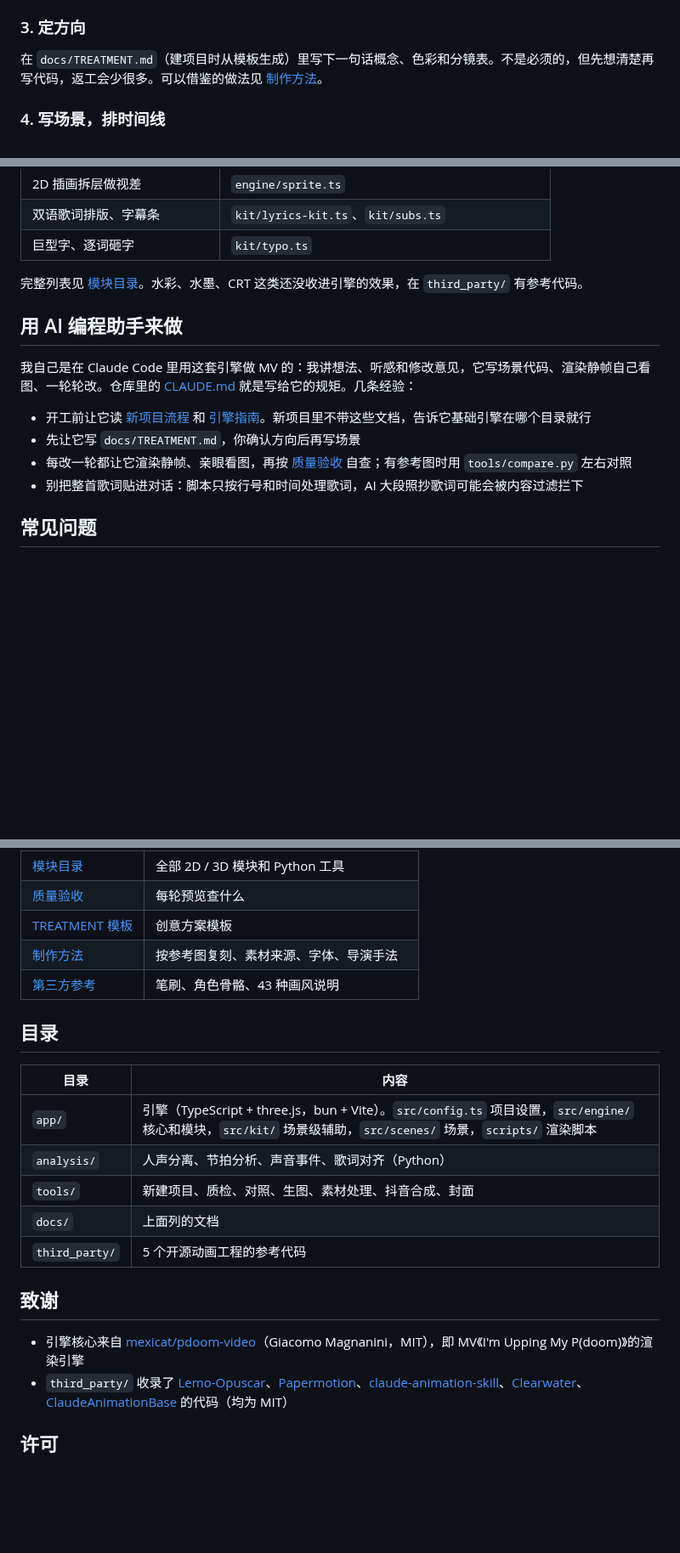
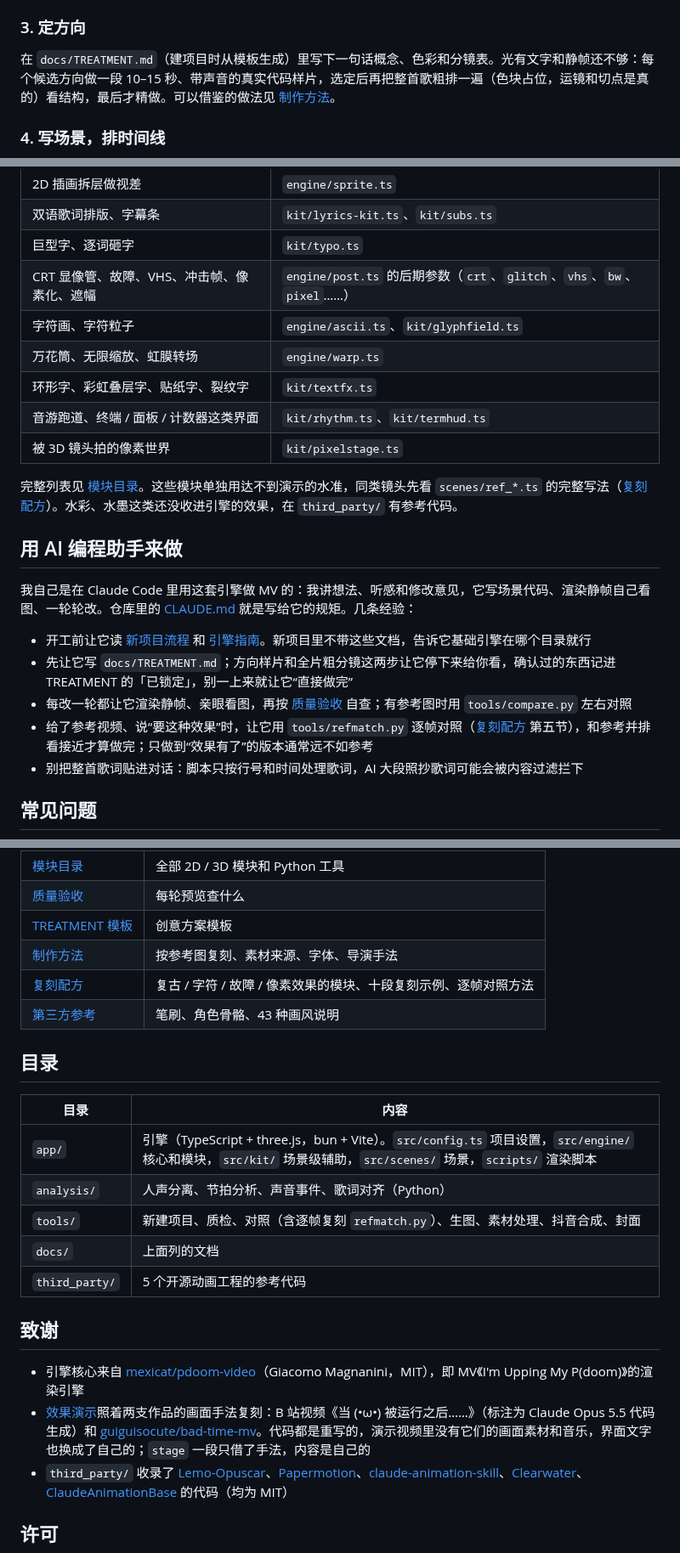
Before and after one commit to xiaoming6680/xm-video-engine, a Markdown page: README.md, 3 parts joined by grey strips. Shown at 85% size. GitHub-like rendering; blank space fills up the shorter version.

```diff
--- a/README.md
+++ b/README.md
@@ -124,7 +146,7 @@ ffprobe -v quiet -show_entries format_tags=LYRICS -of default=nw=1:nk=1 歌.flac
 
 ### 3. 定方向
 
-在 `docs/TREATMENT.md`（建项目时从模板生成）里写下一句话概念、色彩和分镜表。不是必须的，但先想清楚再写代码，返工会少很多。可以借鉴的做法见 [制作方法](docs/方法.md)。
+在 `docs/TREATMENT.md`（建项目时从模板生成）里写下一句话概念、色彩和分镜表。光有文字和静帧还不够：每个候选方向做一段 10–15 秒、带声音的真实代码样片，选定后再把整首歌粗排一遍（色块占位，运镜和切点是真的）看结构，最后才精做。可以借鉴的做法见 [制作方法](docs/方法.md)。
 
 ### 4. 写场景，排时间线
 
@@ -241,16 +265,23 @@ export default class Pulse extends Scene {
 | 2D 插画拆层做视差 | `engine/sprite.ts` |
 | 双语歌词排版、字幕条 | `kit/lyrics-kit.ts`、`kit/subs.ts` |
 | 巨型字、逐词砸字 | `kit/typo.ts` |
+| CRT 显像管、故障、VHS、冲击帧、像素化、遮幅 | `engine/post.ts` 的后期参数（`crt`、`glitch`、`vhs`、`bw`、`pixel`……） |
+| 字符画、字符粒子 | `engine/ascii.ts`、`kit/glyphfield.ts` |
+| 万花筒、无限缩放、虹膜转场 | `engine/warp.ts` |
+| 环形字、彩虹叠层字、贴纸字、裂纹字 | `kit/textfx.ts` |
+| 音游跑道、终端 / 面板 / 计数器这类界面 | `kit/rhythm.ts`、`kit/termhud.ts` |
+| 被 3D 镜头拍的像素世界 | `kit/pixelstage.ts` |
 
-完整列表见 [模块目录](docs/模块目录.md)。水彩、水墨、CRT 这类还没收进引擎的效果，在 `third_party/` 有参考代码。
+完整列表见 [模块目录](docs/模块目录.md)。这些模块单独用达不到演示的水准，同类镜头先看 `scenes/ref_*.ts` 的完整写法（[复刻配方](docs/复刻配方.md)）。水彩、水墨这类还没收进引擎的效果，在 `third_party/` 有参考代码。
 
 ## 用 AI 编程助手来做
 
 我自己是在 Claude Code 里用这套引擎做 MV 的：我讲想法、听感和修改意见，它写场景代码、渲染静帧自己看图、一轮轮改。仓库里的 [CLAUDE.md](CLAUDE.md) 就是写给它的规矩。几条经验：
 
 - 开工前让它读 [新项目流程](docs/新项目流程.md) 和 [引擎指南](docs/引擎指南.md)。新项目里不带这些文档，告诉它基础引擎在哪个目录就行
-- 先让它写 `docs/TREATMENT.md`，你确认方向后再写场景
+- 先让它写 `docs/TREATMENT.md`；方向样片和全片粗分镜这两步让它停下来给你看，确认过的东西记进 TREATMENT 的「已锁定」，别一上来就让它“直接做完”
 - 每改一轮都让它渲染静帧、亲眼看图，再按 [质量验收](docs/质量验收.md) 自查；有参考图时用 `tools/compare.py` 左右对照
+- 给了参考视频、说“要这种效果”时，让它用 `tools/refmatch.py` 逐帧对照（[复刻配方](docs/复刻配方.md) 第五节），和参考并排看接近才算做完；只做到“效果有了”的版本通常远不如参考
 - 别把整首歌词贴进对话：脚本只按行号和时间处理歌词，AI 大段照抄歌词可能会被内容过滤拦下
 
 ## 常见问题
@@ -277,6 +308,7 @@ export default class Pulse extends Scene {
 | [质量验收](docs/质量验收.md) | 每轮预览查什么 |
 | [TREATMENT 模板](docs/TREATMENT模板.md) | 创意方案模板 |
 | [制作方法](docs/方法.md) | 按参考图复刻、素材来源、字体、导演手法 |
+| [复刻配方](docs/复刻配方.md) | 复古 / 字符 / 故障 / 像素效果的模块、十段复刻示例、逐帧对照方法 |
 | [第三方参考](third_party/README.md) | 笔刷、角色骨骼、43 种画风说明 |
 
 ## 目录
@@ -285,13 +317,14 @@ export default class Pulse extends Scene {
 |---|---|
 | `app/` | 引擎（TypeScript + three.js，bun + Vite）。`src/config.ts` 项目设置，`src/engine/` 核心和模块，`src/kit/` 场景级辅助，`src/scenes/` 场景，`scripts/` 渲染脚本 |
 | `analysis/` | 人声分离、节拍分析、声音事件、歌词对齐（Python） |
-| `tools/` | 新建项目、质检、对照、生图、素材处理、抖音合成、封面 |
+| `tools/` | 新建项目、质检、对照（含逐帧复刻 `refmatch.py`）、生图、素材处理、抖音合成、封面 |
 | `docs/` | 上面列的文档 |
 | `third_party/` | 5 个开源动画工程的参考代码 |
 
 ## 致谢
 
 - 引擎核心来自 [mexicat/pdoom-video](https://github.com/mexicat/pdoom-video)（Giacomo Magnanini，MIT），即 MV《I'm Upping My P(doom)》的渲染引擎
+- [效果演示](#效果演示)照着两支作品的画面手法复刻：B 站视频《当 (•ω•) 被运行之后……》（标注为 Claude Opus 5.5 代码生成）和 [guiguisocute/bad-time-mv](https://github.com/guiguisocute/bad-time-mv)。代码都是重写的，演示视频里没有它们的画面素材和音乐，界面文字也换成了自己的；`stage` 一段只借了手法，内容是自己的
 - `third_party/` 收录了 [Lemo-Opuscar](https://github.com/lemomo-ai/lemo-opuscar)、[Papermotion](https://github.com/francozanardi/papermotion)、[claude-animation-skill](https://github.com/buildwithhanif/claude-animation-skill)、[Clearwater](https://github.com/Aureliengmz/clearwater)、[ClaudeAnimationBase](https://github.com/JohnHeibel/ClaudeAnimationBase) 的代码（均为 MIT）
 
 ## 许可
```
Also changed, not shown: other parts of README.md (+27 -3 lines), docs/images/ref-demo.jpg (added), 1 other file.
